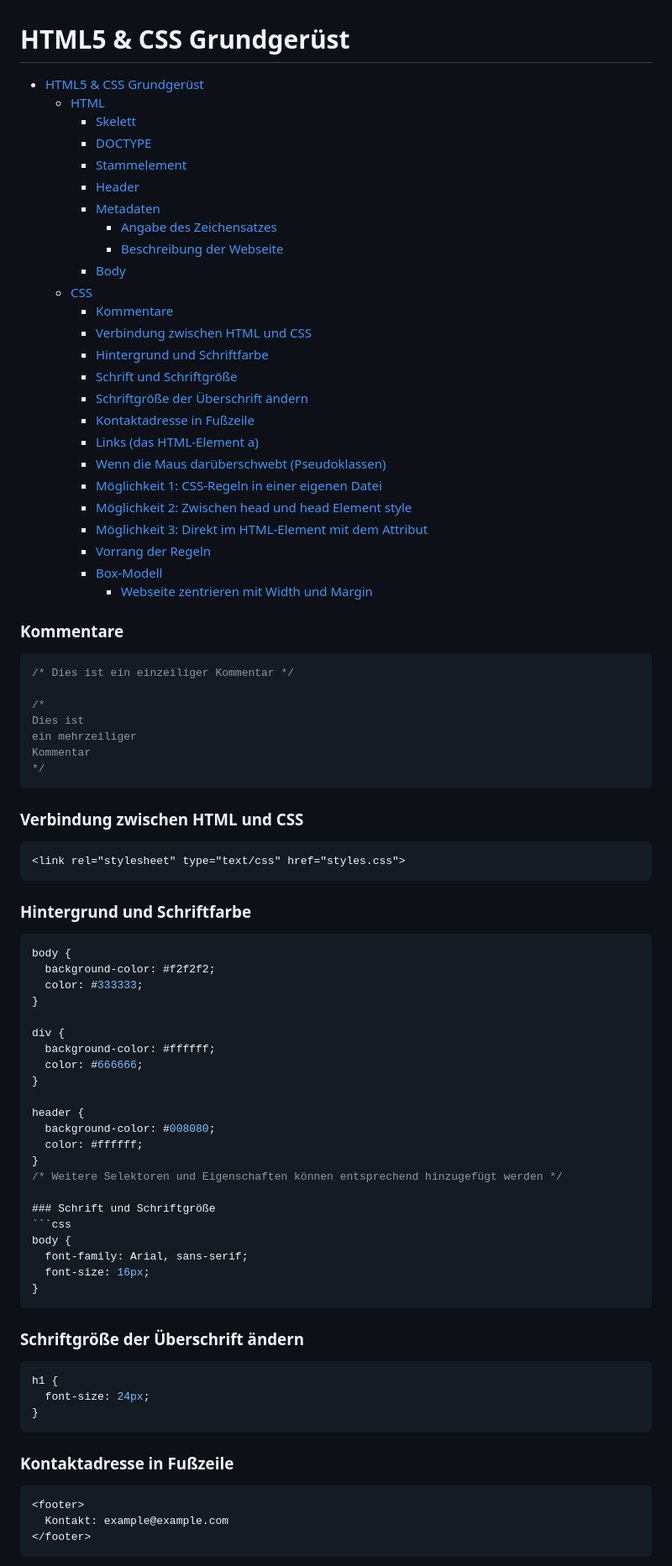
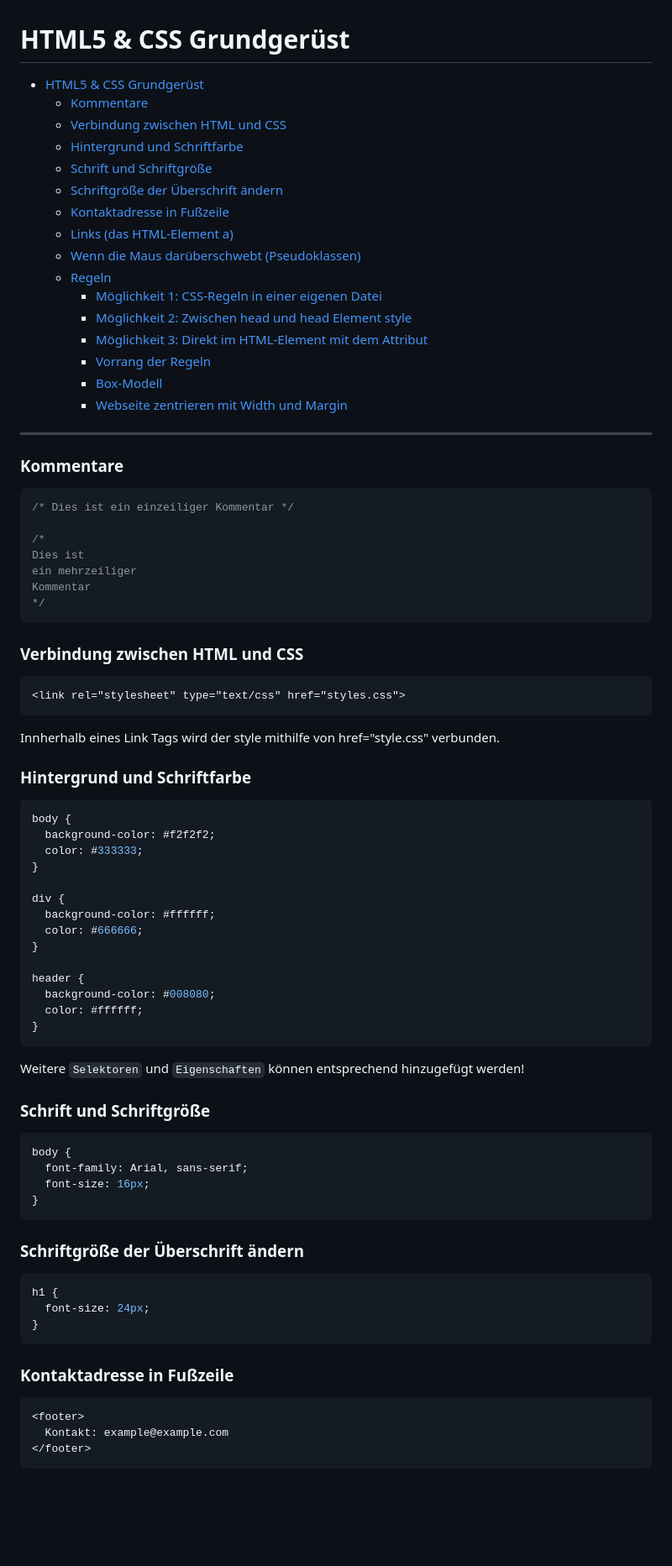
Before and after one commit to vsvito420/html-grundgeruest-css, a Markdown page: README.md, the part around the change printed below. Shown: that part at 84% size. GitHub-like rendering; blank space fills up the shorter version.

Commit message:
updated errors md

````diff
--- a/README.md
+++ b/README.md
@@ -1,15 +1,6 @@
 # HTML5 & CSS Grundgerüst
-- [HTML5 & CSS Grundgerüst](#html5--css-grundgerüst)
-  - [HTML](#html)
-    - [Skelett](#skelett)
-    - [DOCTYPE](#doctype)
-    - [Stammelement](#stammelement)
-    - [Header](#header)
-    - [Metadaten](#metadaten)
-      - [Angabe des Zeichensatzes](#angabe-des-zeichensatzes)
-      - [Beschreibung der Webseite](#beschreibung-der-webseite)
-    - [Body](#body)
-  - [CSS](#css)
+
+- [HTML5 \& CSS Grundgerüst](#html5--css-grundgerüst)
     - [Kommentare](#kommentare)
     - [Verbindung zwischen HTML und CSS](#verbindung-zwischen-html-und-css)
     - [Hintergrund und Schriftfarbe](#hintergrund-und-schriftfarbe)
@@ -18,14 +9,18 @@
     - [Kontaktadresse in Fußzeile](#kontaktadresse-in-fußzeile)
     - [Links (das HTML-Element a)](#links-das-html-element-a)
     - [Wenn die Maus darüberschwebt (Pseudoklassen)](#wenn-die-maus-darüberschwebt-pseudoklassen)
+  - [Regeln](#regeln)
     - [Möglichkeit 1: CSS-Regeln in einer eigenen Datei](#möglichkeit-1-css-regeln-in-einer-eigenen-datei)
     - [Möglichkeit 2: Zwischen head und head Element style](#möglichkeit-2-zwischen-head-und-head-element-style)
     - [Möglichkeit 3: Direkt im HTML-Element mit dem Attribut](#möglichkeit-3-direkt-im-html-element-mit-dem-attribut)
     - [Vorrang der Regeln](#vorrang-der-regeln)
     - [Box-Modell](#box-modell)
-      - [Webseite zentrieren mit Width und Margin](#webseite-zentrieren-mit-width-und-margin)
+    - [Webseite zentrieren mit Width und Margin](#webseite-zentrieren-mit-width-und-margin)
+
+----
 
 ### Kommentare
+
 ```css
 /* Dies ist ein einzeiliger Kommentar */
 
@@ -37,11 +32,15 @@ Kommentar
 ```
 
 ### Verbindung zwischen HTML und CSS
+
 ```html
 <link rel="stylesheet" type="text/css" href="styles.css">
 ```
 
+Innherhalb eines Link Tags wird der style mithilfe von href="style.css" verbunden.
+
 ### Hintergrund und Schriftfarbe
+
 ```css
 body {
   background-color: #f2f2f2;
@@ -57,9 +56,12 @@ header {
   background-color: #008080;
   color: #ffffff;
 }
-/* Weitere Selektoren und Eigenschaften können entsprechend hinzugefügt werden */
+```
+
+Weitere `Selektoren` und `Eigenschaften` können entsprechend hinzugefügt werden!
 
 ### Schrift und Schriftgröße
+
 ```css
 body {
   font-family: Arial, sans-serif;
@@ -68,6 +70,7 @@ body {
 ```
 
 ### Schriftgröße der Überschrift ändern
+
 ```css
 h1 {
   font-size: 24px;
@@ -75,6 +78,7 @@ h1 {
 ```
 
 ### Kontaktadresse in Fußzeile
+
 ```html
 <footer>
   Kontakt: example@example.com
````
Also changed, not shown: other parts of README.md (+18 -1 lines).
